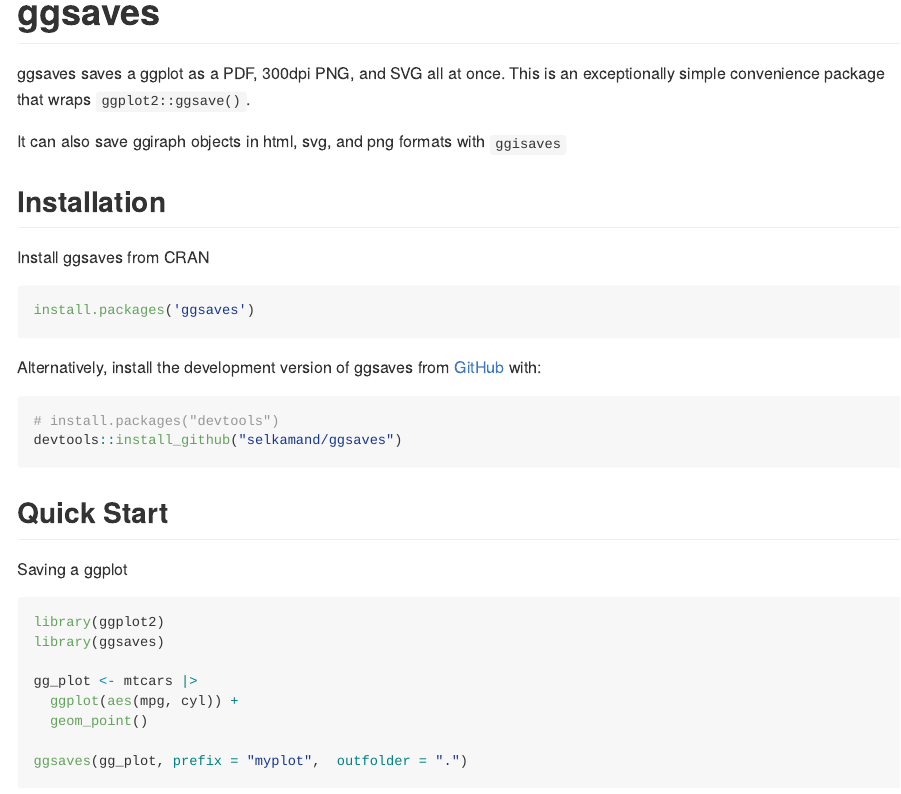
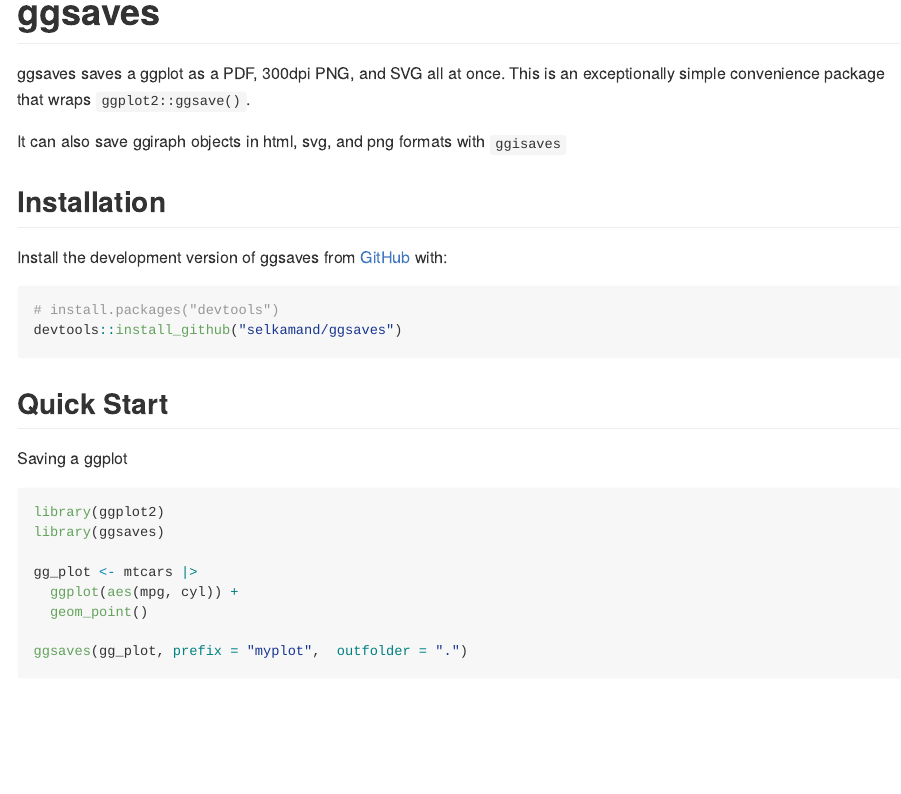
Before and after one commit to selkamand/ggsaves, an R Markdown document (README.Rmd): the page in a window 1100 px wide, from its top. Rendered offline with R 4.5, knitr and Pandoc, with nearby package versions; badge pictures from the web are left out.

Commit message:
fix: fixed readme

````diff
--- a/README.Rmd
+++ b/README.Rmd
@@ -26,14 +26,8 @@
 
 ## Installation
 
-Install ggsaves from CRAN
 
-```{r}
-install.packages('ggsaves')
-```
-
-
-Alternatively, install the development version of ggsaves from [GitHub](https://github.com/) with:
+Install the development version of ggsaves from [GitHub](https://github.com/) with:
 
 ``` r
 # install.packages("devtools")
````
Also changed, not shown: README.md.
